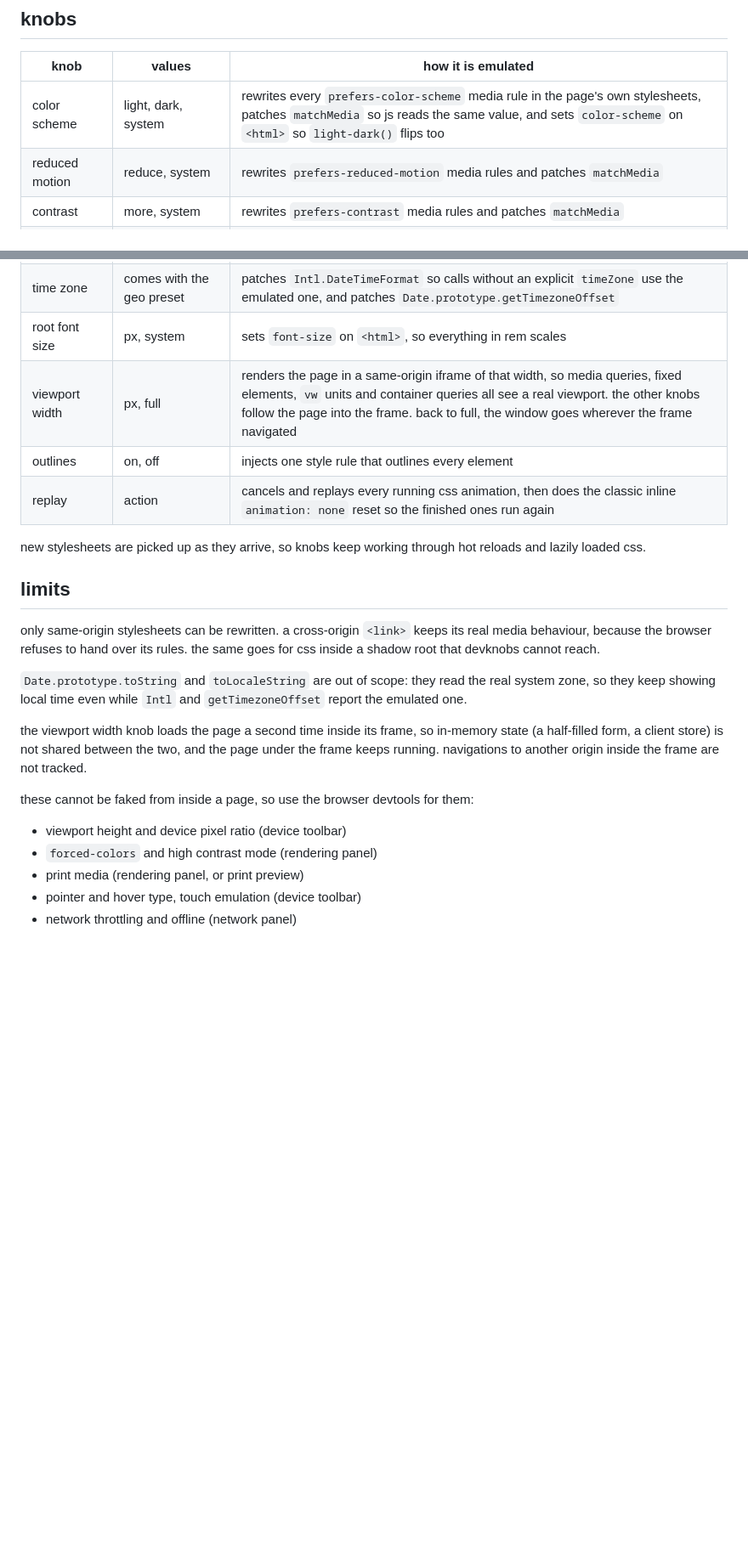
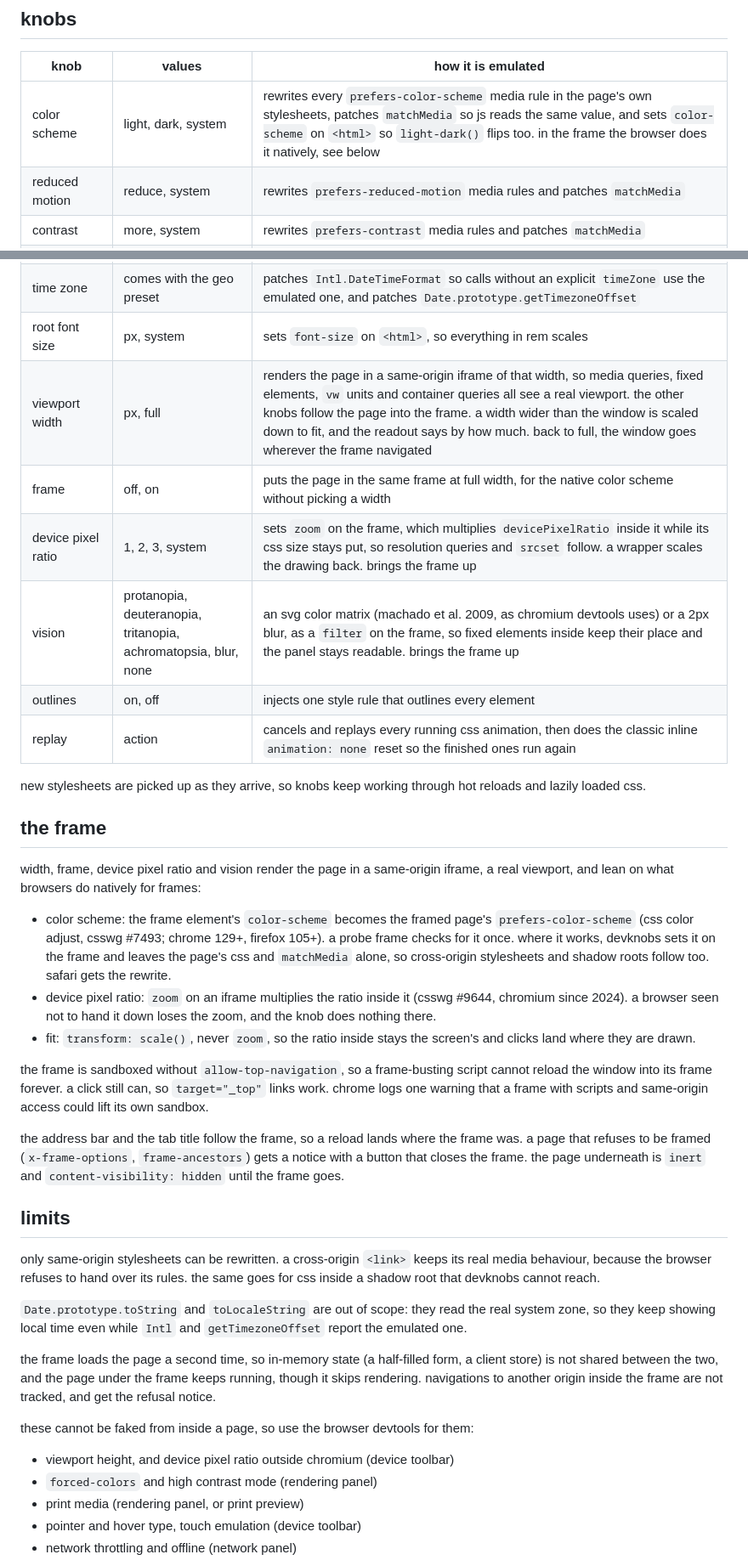
Before and after one commit to mertbuilds/devknobs, a Markdown page: README.md, 2 parts joined by grey strips. Shown at 85% size. GitHub-like rendering; blank space fills up the shorter version.

Commit message:
readme: the frame layer, its knobs and native basis

```diff
--- a/README.md
+++ b/README.md
@@ -84,19 +84,48 @@ dragging to move the panel and the handle together.
 
 | knob | values | how it is emulated |
 | --- | --- | --- |
-| color scheme | light, dark, system | rewrites every `prefers-color-scheme` media rule in the page's own stylesheets, patches `matchMedia` so js reads the same value, and sets `color-scheme` on `<html>` so `light-dark()` flips too |
+| color scheme | light, dark, system | rewrites every `prefers-color-scheme` media rule in the page's own stylesheets, patches `matchMedia` so js reads the same value, and sets `color-scheme` on `<html>` so `light-dark()` flips too. in the frame the browser does it natively, see below |
 | reduced motion | reduce, system | rewrites `prefers-reduced-motion` media rules and patches `matchMedia` |
 | contrast | more, system | rewrites `prefers-contrast` media rules and patches `matchMedia` |
 | locale | any bcp 47 tag, plus a direction | sets `lang` and `dir` on `<html>` and patches `navigator.language` / `navigator.languages`. direction defaults to rtl for ar, he, fa and ur. also writes the `PARAGLIDE_LOCALE` cookie and reloads when it changes, so paraglide (cookie strategy) server-rendered strings follow the knob |
 | geolocation | a city preset, custom coordinates, system | patches `navigator.geolocation.getCurrentPosition` and `watchPosition` with a fixed position |
 | time zone | comes with the geo preset | patches `Intl.DateTimeFormat` so calls without an explicit `timeZone` use the emulated one, and patches `Date.prototype.getTimezoneOffset` |
 | root font size | px, system | sets `font-size` on `<html>`, so everything in rem scales |
-| viewport width | px, full | renders the page in a same-origin iframe of that width, so media queries, fixed elements, `vw` units and container queries all see a real viewport. the other knobs follow the page into the frame. back to full, the window goes wherever the frame navigated |
+| viewport width | px, full | renders the page in a same-origin iframe of that width, so media queries, fixed elements, `vw` units and container queries all see a real viewport. the other knobs follow the page into the frame. a width wider than the window is scaled down to fit, and the readout says by how much. back to full, the window goes wherever the frame navigated |
+| frame | off, on | puts the page in the same frame at full width, for the native color scheme without picking a width |
+| device pixel ratio | 1, 2, 3, system | sets `zoom` on the frame, which multiplies `devicePixelRatio` inside it while its css size stays put, so resolution queries and `srcset` follow. a wrapper scales the drawing back. brings the frame up |
+| vision | protanopia, deuteranopia, tritanopia, achromatopsia, blur, none | an svg color matrix (machado et al. 2009, as chromium devtools uses) or a 2px blur, as a `filter` on the frame, so fixed elements inside keep their place and the panel stays readable. brings the frame up |
 | outlines | on, off | injects one style rule that outlines every element |
 | replay | action | cancels and replays every running css animation, then does the classic inline `animation: none` reset so the finished ones run again |
 
 new stylesheets are picked up as they arrive, so knobs keep working through
 hot reloads and lazily loaded css.
+
+## the frame
+
+width, frame, device pixel ratio and vision render the page in a same-origin
+iframe, a real viewport, and lean on what browsers do natively for frames:
+
+- color scheme: the frame element's `color-scheme` becomes the framed page's
+  `prefers-color-scheme` (css color adjust, csswg #7493; chrome 129+, firefox
+  105+). a probe frame checks for it once. where it works, devknobs sets it on
+  the frame and leaves the page's css and `matchMedia` alone, so cross-origin
+  stylesheets and shadow roots follow too. safari gets the rewrite.
+- device pixel ratio: `zoom` on an iframe multiplies the ratio inside it
+  (csswg #9644, chromium since 2024). a browser seen not to hand it down loses
+  the zoom, and the knob does nothing there.
+- fit: `transform: scale()`, never `zoom`, so the ratio inside stays the
+  screen's and clicks land where they are drawn.
+
+the frame is sandboxed without `allow-top-navigation`, so a frame-busting
+script cannot reload the window into its frame forever. a click still can, so
+`target="_top"` links work. chrome logs one warning that a frame with scripts
+and same-origin access could lift its own sandbox.
+
+the address bar and the tab title follow the frame, so a reload lands where the
+frame was. a page that refuses to be framed (`x-frame-options`,
+`frame-ancestors`) gets a notice with a button that closes the frame. the page
+underneath is `inert` and `content-visibility: hidden` until the frame goes.
 
 ## limits
 
@@ -108,15 +137,15 @@ the same goes for css inside a shadow root that devknobs cannot reach.
 real system zone, so they keep showing local time even while `Intl` and
 `getTimezoneOffset` report the emulated one.
 
-the viewport width knob loads the page a second time inside its frame, so
-in-memory state (a half-filled form, a client store) is not shared between the
-two, and the page under the frame keeps running. navigations to another origin
-inside the frame are not tracked.
+the frame loads the page a second time, so in-memory state (a half-filled form,
+a client store) is not shared between the two, and the page under the frame
+keeps running, though it skips rendering. navigations to another origin inside
+the frame are not tracked, and get the refusal notice.
 
 these cannot be faked from inside a page, so use the browser devtools for
 them:
 
-- viewport height and device pixel ratio (device toolbar)
+- viewport height, and device pixel ratio outside chromium (device toolbar)
 - `forced-colors` and high contrast mode (rendering panel)
 - print media (rendering panel, or print preview)
 - pointer and hover type, touch emulation (device toolbar)
```
